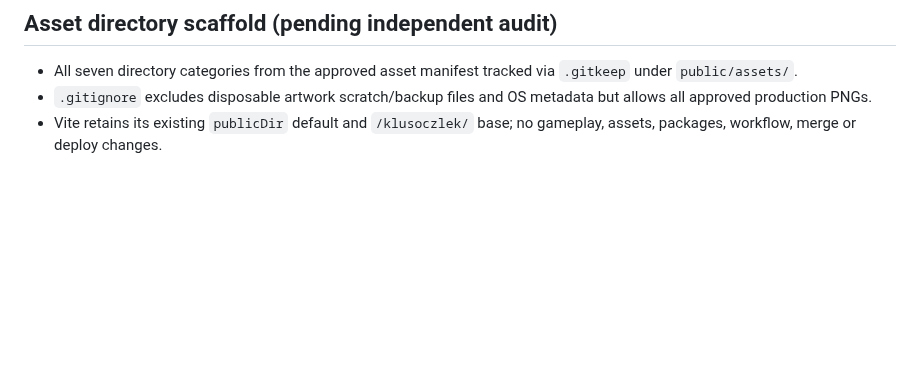
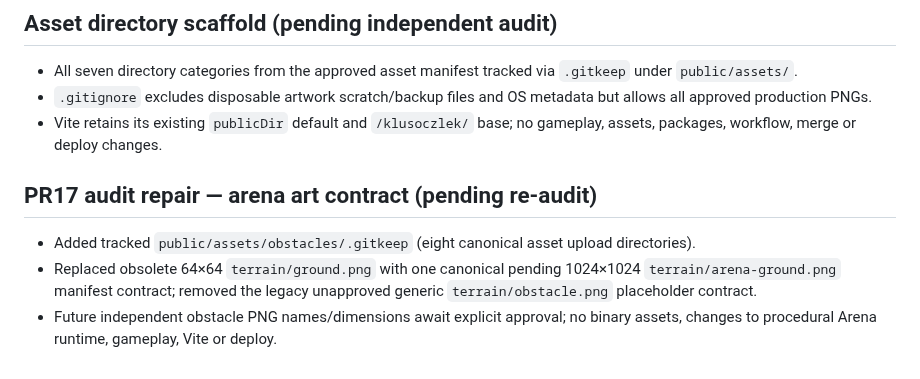
Before and after one commit to lukaszpeciak91-sys/klusoczlek, a Markdown page: docs/PROGRESS.md, the part around the change. Drawn GitHub-style; blank space fills up the shorter version.

Commit message:
fix(pr17): reconcile approved arena texture contract and scaffold tests

```diff
--- a/docs/PROGRESS.md
+++ b/docs/PROGRESS.md
@@ -165,3 +165,8 @@ Po każdym scalonym PR: data, numer PR, dokładnie co działa, co nie działa, n
 - All seven directory categories from the approved asset manifest tracked via `.gitkeep` under `public/assets/`.
 - `.gitignore` excludes disposable artwork scratch/backup files and OS metadata but allows all approved production PNGs.
 - Vite retains its existing `publicDir` default and `/klusoczlek/` base; no gameplay, assets, packages, workflow, merge or deploy changes.
+
+## PR17 audit repair — arena art contract (pending re-audit)
+- Added tracked `public/assets/obstacles/.gitkeep` (eight canonical asset upload directories).
+- Replaced obsolete 64×64 `terrain/ground.png` with one canonical pending 1024×1024 `terrain/arena-ground.png` manifest contract; removed the legacy unapproved generic `terrain/obstacle.png` placeholder contract.
+- Future independent obstacle PNG names/dimensions await explicit approval; no binary assets, changes to procedural Arena runtime, gameplay, Vite or deploy.
```
